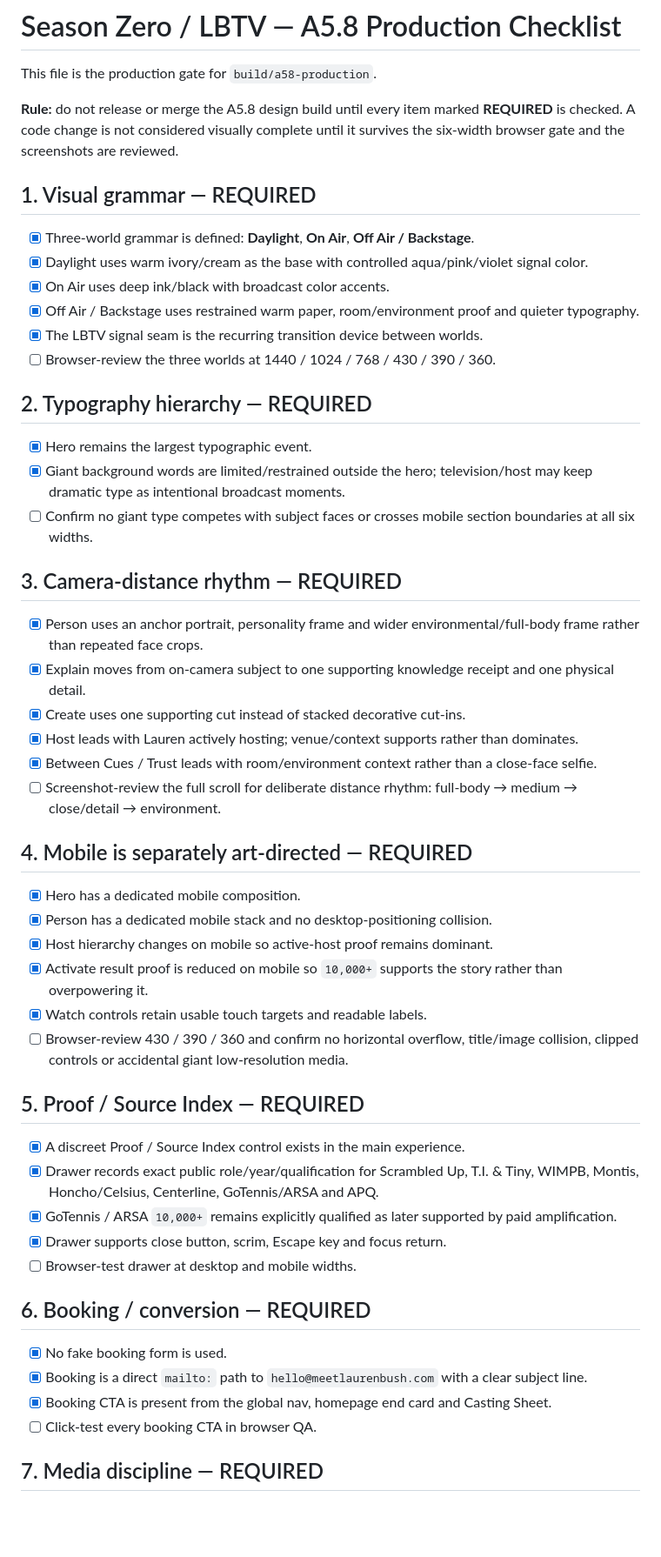
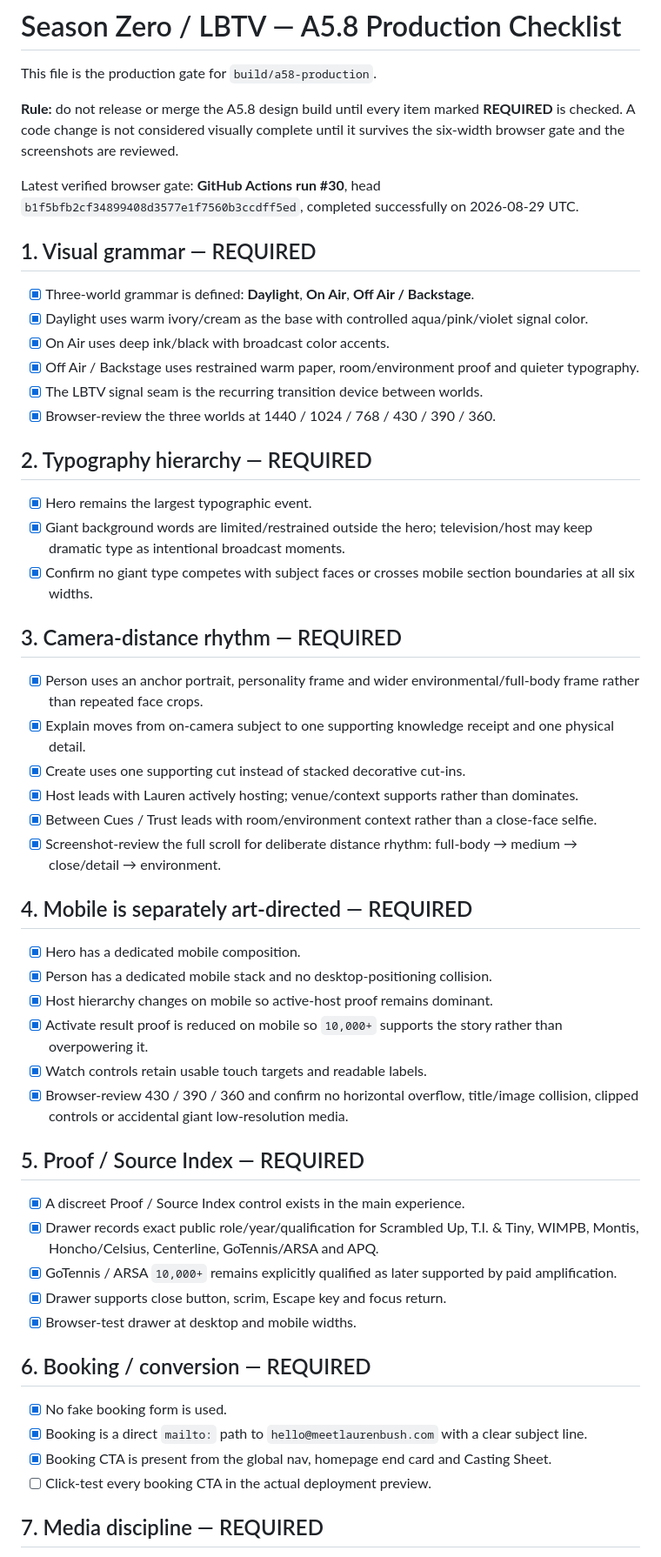
Before and after one commit to laurenbush305/meetlaurenbush, a Markdown page: A5.8_PRODUCTION_CHECKLIST.md, the part around one of its changes. Shown at 87% size. GitHub-like rendering; blank space fills up the shorter version.

Commit message:
Check verified A5.8 production art and browser gates

```diff
--- a/A5.8_PRODUCTION_CHECKLIST.md
+++ b/A5.8_PRODUCTION_CHECKLIST.md
@@ -3,6 +3,8 @@
 This file is the production gate for `build/a58-production`.
 
 **Rule:** do not release or merge the A5.8 design build until every item marked **REQUIRED** is checked. A code change is not considered visually complete until it survives the six-width browser gate and the screenshots are reviewed.
+
+Latest verified browser gate: **GitHub Actions run #30**, head `b1f5bfb2cf34899408d3577e1f7560b3ccdff5ed`, completed successfully on 2026-08-29 UTC.
 
 ## 1. Visual grammar — REQUIRED
 
@@ -11,13 +13,13 @@ This file is the production gate for `build/a58-production`.
 - [x] On Air uses deep ink/black with broadcast color accents.
 - [x] Off Air / Backstage uses restrained warm paper, room/environment proof and quieter typography.
 - [x] The LBTV signal seam is the recurring transition device between worlds.
-- [ ] Browser-review the three worlds at 1440 / 1024 / 768 / 430 / 390 / 360.
+- [x] Browser-review the three worlds at 1440 / 1024 / 768 / 430 / 390 / 360.
 
 ## 2. Typography hierarchy — REQUIRED
 
 - [x] Hero remains the largest typographic event.
 - [x] Giant background words are limited/restrained outside the hero; television/host may keep dramatic type as intentional broadcast moments.
-- [ ] Confirm no giant type competes with subject faces or crosses mobile section boundaries at all six widths.
+- [x] Confirm no giant type competes with subject faces or crosses mobile section boundaries at all six widths.
 
 ## 3. Camera-distance rhythm — REQUIRED
 
@@ -26,7 +28,7 @@ This file is the production gate for `build/a58-production`.
 - [x] Create uses one supporting cut instead of stacked decorative cut-ins.
 - [x] Host leads with Lauren actively hosting; venue/context supports rather than dominates.
 - [x] Between Cues / Trust leads with room/environment context rather than a close-face selfie.
-- [ ] Screenshot-review the full scroll for deliberate distance rhythm: full-body → medium → close/detail → environment.
+- [x] Screenshot-review the full scroll for deliberate distance rhythm: full-body → medium → close/detail → environment.
 
 ## 4. Mobile is separately art-directed — REQUIRED
 
@@ -35,7 +37,7 @@ This file is the production gate for `build/a58-production`.
 - [x] Host hierarchy changes on mobile so active-host proof remains dominant.
 - [x] Activate result proof is reduced on mobile so `10,000+` supports the story rather than overpowering it.
 - [x] Watch controls retain usable touch targets and readable labels.
-- [ ] Browser-review 430 / 390 / 360 and confirm no horizontal overflow, title/image collision, clipped controls or accidental giant low-resolution media.
+- [x] Browser-review 430 / 390 / 360 and confirm no horizontal overflow, title/image collision, clipped controls or accidental giant low-resolution media.
 
 ## 5. Proof / Source Index — REQUIRED
 
@@ -43,14 +45,14 @@ This file is the production gate for `build/a58-production`.
 - [x] Drawer records exact public role/year/qualification for Scrambled Up, T.I. & Tiny, WIMPB, Montis, Honcho/Celsius, Centerline, GoTennis/ARSA and APQ.
 - [x] GoTennis / ARSA `10,000+` remains explicitly qualified as later supported by paid amplification.
 - [x] Drawer supports close button, scrim, Escape key and focus return.
-- [ ] Browser-test drawer at desktop and mobile widths.
+- [x] Browser-test drawer at desktop and mobile widths.
 
 ## 6. Booking / conversion — REQUIRED
 
 - [x] No fake booking form is used.
 - [x] Booking is a direct `mailto:` path to `hello@meetlaurenbush.com` with a clear subject line.
 - [x] Booking CTA is present from the global nav, homepage end card and Casting Sheet.
-- [ ] Click-test every booking CTA in browser QA.
+- [ ] Click-test every booking CTA in the actual deployment preview.
 
 ## 7. Media discipline — REQUIRED
 
```
Also changed, not shown: other parts of A5.8_PRODUCTION_CHECKLIST.md (+6 -6 lines).
